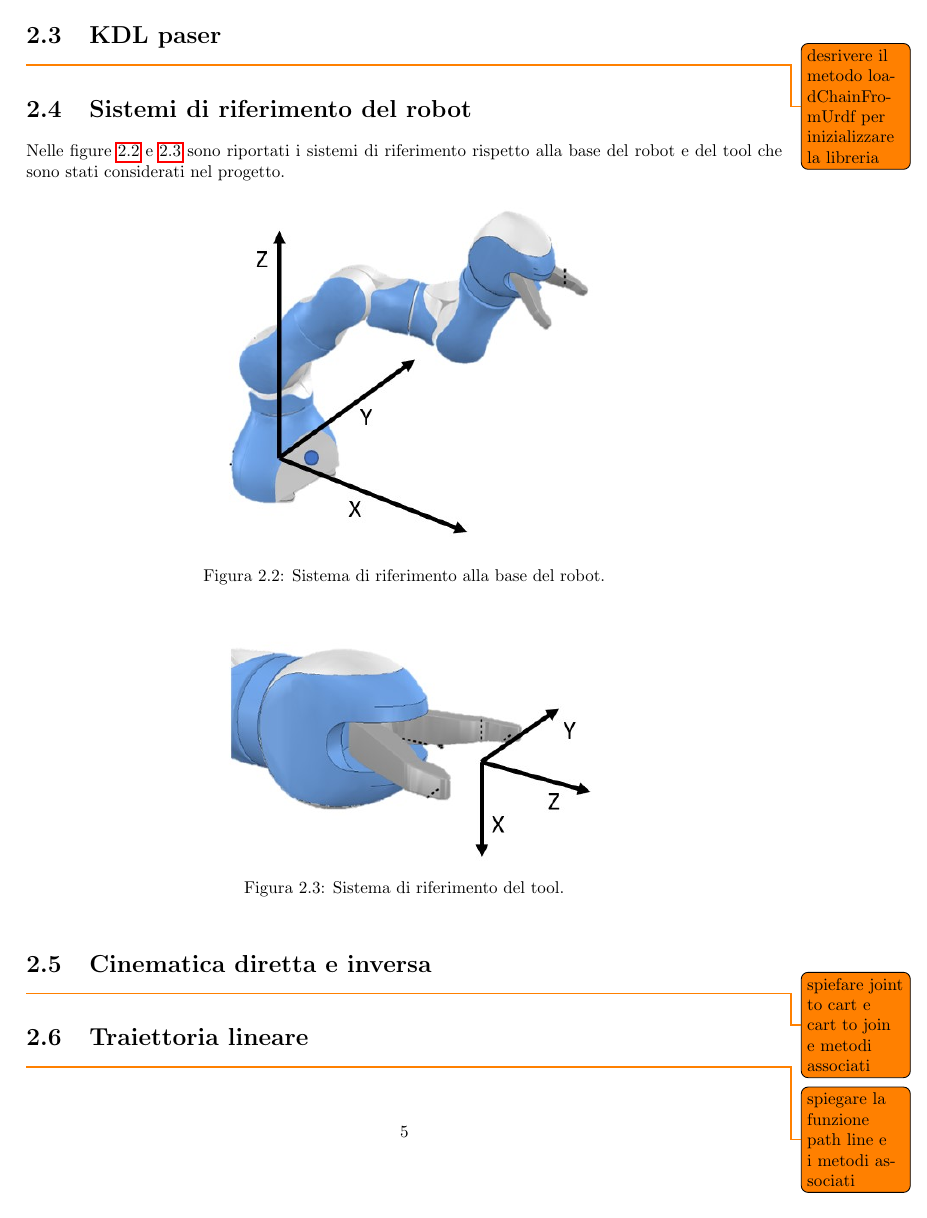
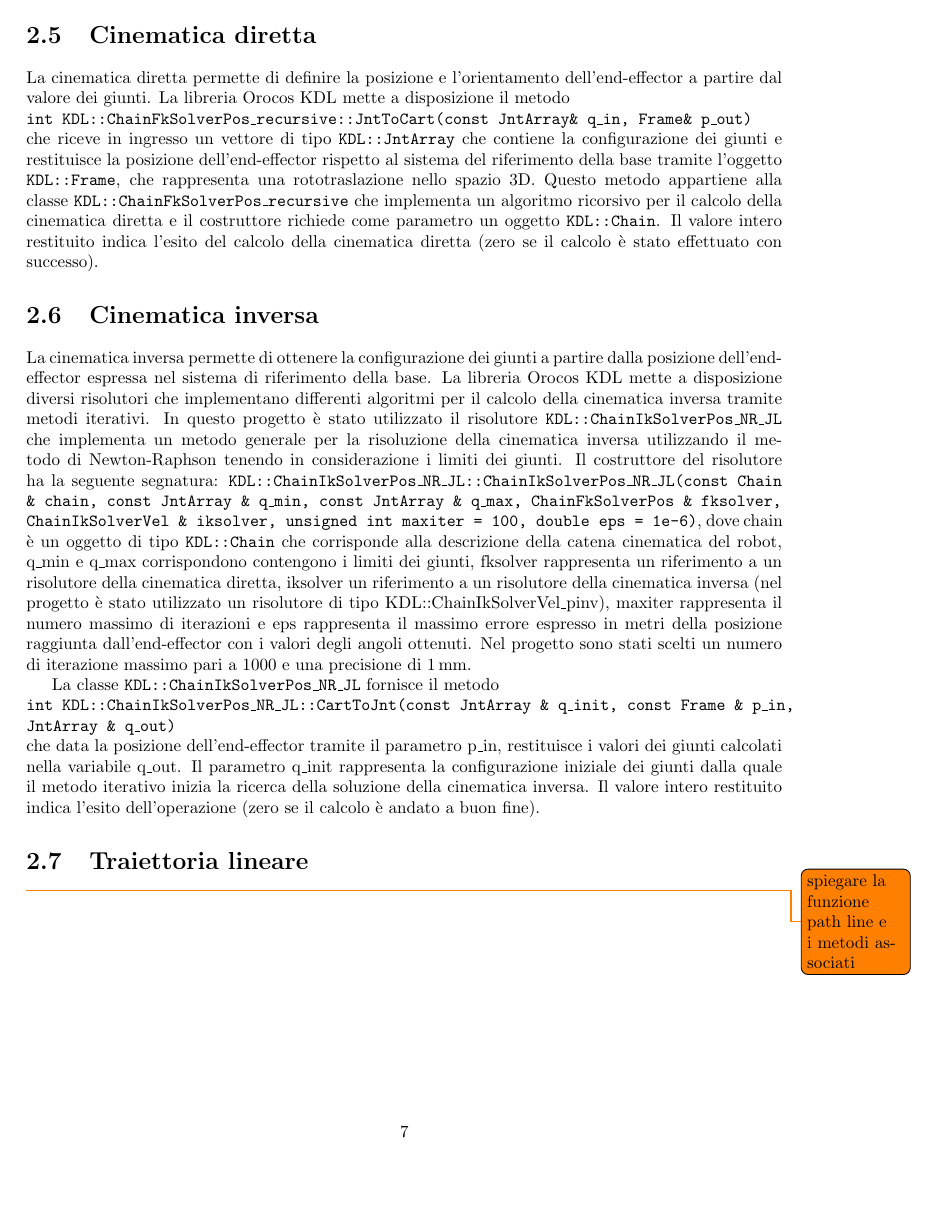
Before and after one commit to matteoverzeroli/Laboratorio-di-Robotica-2022-2023, a LaTeX thesis (relazione_root.tex, which reads TextFiles/relazione.tex): page 6 of 7 before the commit and page 8 of 9 after it. Compiled offline with pdfLaTeX.

Commit message:
added fw e inv kinematics description; various fixes

```diff
--- a/TextFiles/relazione.tex
+++ b/TextFiles/relazione.tex
@@ -48,9 +47,8 @@ Per descrivere il robot utilizzato, sono quindi stati definiti sei giunti di rot
 
-\todo{desrivere il metodo loadChainFromUrdf per inizializzare la libreria}
+Successivamente, dall'oggetto \texttt{KDL::Chain} vengono estratti i limiti dei giunti (in termini di angoli minimi e massimi raggiungibili dai giunti). Essi vengono salvati in un array di tipo \texttt{KDL::JntArray} e saranno utilizzati nel calcolo della cinematica inversa.
 
 \section{Sistemi di riferimento del robot}
-
-Nelle figure \ref{fig:base_frame} e \ref{fig:tool_frame} sono riportati i sistemi di riferimento rispetto alla base del robot e del tool che sono stati considerati nel progetto.
+Nelle figure \ref{fig:base_frame} e \ref{fig:tool_frame} sono riportati i sistemi di riferimento rispetto alla base del robot e del tool che sono stati considerati nel progetto. Inoltre le convenzioni scelte per indicare le rotazioni prevedono che gli angoli di roll (\textalpha), pitch (\textbeta) e yaw (\textgamma) siano definiti rispetto alla terna fissa (x,y,z) della base del robot, eseguendo le rotazioni nel seguente ordine: rotazione attorno all'asse x di angolo \textalpha, rotazione attorno all'asse y di angolo \textbeta\ e rotazione attorno all'asse z di angolo \textgamma.
 
 \begin{figure}[tbh]
 	\centering
@@ -66,11 +64,20 @@ Nelle figure \ref{fig:base_frame} e \ref{fig:tool_frame} sono riportati i sistem
 	\label{fig:tool_frame}
 \end{figure}
 
-\section{Cinematica diretta e inversa}
-\todo{spiefare joint to cart e cart to join e metodi associati}
+\clearpage
+
+\section{Cinematica diretta}
+La cinematica diretta permette di definire la posizione e l'orientamento dell'end-effector a partire dal valore dei giunti. La libreria Orocos KDL mette a disposizione il metodo \\ \texttt{int KDL::ChainFkSolverPos\_recursive::JntToCart(const JntArray\& q\_in, Frame\& p\_out)} \\ che riceve in ingresso un vettore di tipo \texttt{KDL::JntArray} che contiene la configurazione dei giunti e restituisce la posizione dell'end-effector rispetto al sistema del riferimento della base tramite l'oggetto \texttt{KDL::Frame}, che rappresenta una rototraslazione nello spazio 3D. Questo metodo appartiene alla classe \texttt{KDL::ChainFkSolverPos\_recursive} che implementa un algoritmo ricorsivo per il calcolo della cinematica diretta e il costruttore richiede come parametro un oggetto \texttt{KDL::Chain}. Il valore intero restituito indica l'esito del calcolo della cinematica diretta (zero se il calcolo è stato effettuato con successo).
+
+\section{Cinematica inversa}
+La cinematica inversa permette di ottenere la configurazione dei giunti a partire dalla posizione dell'end-effector espressa nel sistema di riferimento della base. La libreria Orocos
+KDL mette a disposizione diversi risolutori che implementano differenti algoritmi per il calcolo della cinematica inversa tramite metodi iterativi. In questo progetto è stato utilizzato il risolutore \texttt{KDL::ChainIkSolverPos\_NR\_JL} che implementa un metodo generale per la risoluzione della cinematica inversa utilizzando il metodo di Newton-Raphson tenendo in considerazione i limiti dei giunti. Il costruttore del risolutore ha la seguente segnatura: \texttt{KDL::ChainIkSolverPos\_NR\_JL::ChainIkSolverPos\_NR\_JL(const Chain \&\ chain, const JntArray \&\ q\_min, const JntArray \&\ q\_max, ChainFkSolverPos \&\ fksolver, \\ ChainIkSolverVel \&\ iksolver, unsigned int	maxiter = 100, double eps = 1e-6)}, dove chain è un oggetto di tipo \texttt{KDL::Chain} che corrisponde alla descrizione della catena cinematica del robot, q\_min e q\_max corrispondono contengono i limiti dei giunti, fksolver rappresenta un riferimento a un risolutore della cinematica diretta, iksolver un riferimento a un risolutore della cinematica inversa (nel progetto è stato utilizzato un risolutore di tipo KDL::ChainIkSolverVel\_pinv), maxiter rappresenta il numero massimo di iterazioni e eps rappresenta il massimo errore espresso in metri della posizione raggiunta dall'end-effector con i valori degli angoli ottenuti. Nel progetto sono stati scelti un numero di iterazione massimo pari a 1000 e una precisione di \SI{1}{\milli\meter}.
+
+La classe \texttt{KDL::ChainIkSolverPos\_NR\_JL} fornisce il metodo \\
+\texttt{int KDL::ChainIkSolverPos\_NR\_JL::CartToJnt(const JntArray \&\ q\_init, const Frame \&\ p\_in, JntArray \&\	q\_out)} \\ che data la posizione dell'end-effector tramite il parametro p\_in, restituisce i valori dei giunti calcolati nella variabile q\_out. Il parametro q\_init rappresenta la configurazione iniziale dei giunti dalla quale il metodo iterativo inizia la ricerca della soluzione della cinematica inversa. Il valore intero restituito indica l'esito dell'operazione (zero se il calcolo è andato a buon fine).
+
 \section{Traiettoria lineare}
 \todo{spiegare la funzione path line e i metodi associati}
-
 
 \chapter{Implementazione in STAR} \todo{nome solo per far capire la sezione (es diagramma componeti)}
 \section{Plugin: PluginArmPRob3Kinematics}
```
Also changed, not shown: TextFiles/relazione.tex (5 more changed lines).
